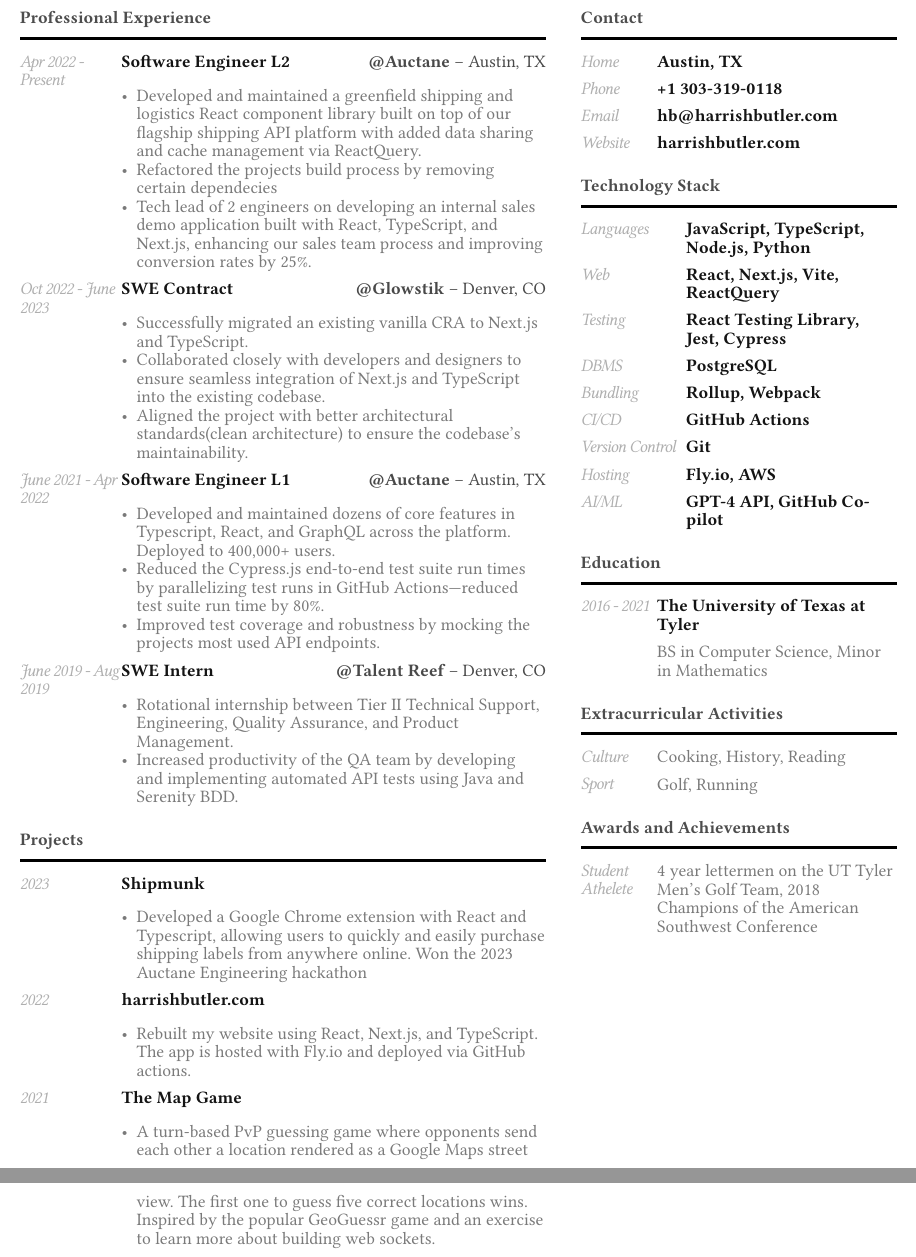
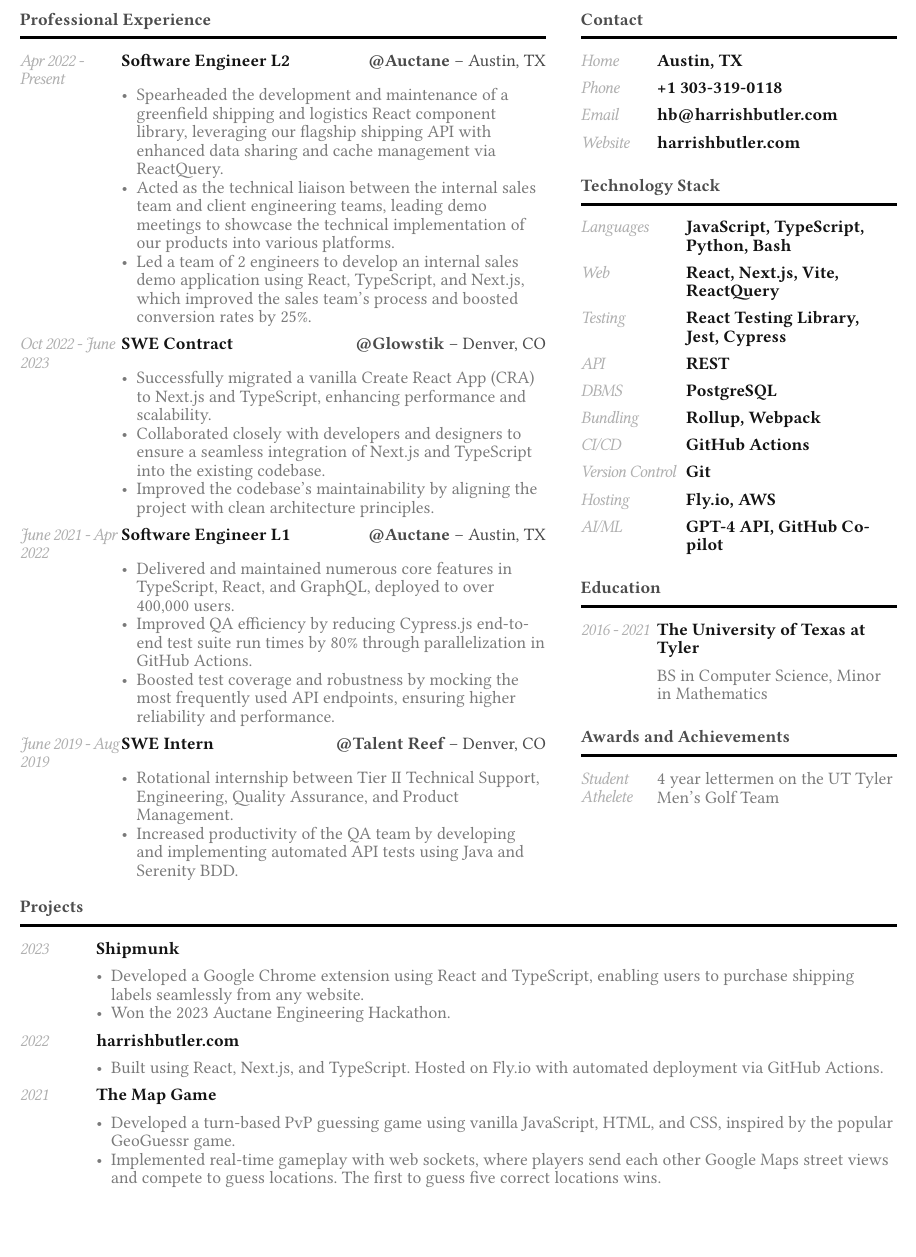
Before and after one commit to TheHarrisButler/my-resume, a Typst document (typst-resume/resume.typ): two parts of pages 1 and 2 of 2 before the commit and part of the page after it, the two joined at a grey line, cut so that both start at the same text, the shorter picture padded with empty space. Compiled offline with Typst 0.15; a missing font is replaced by an installed copy or a similar font.

Commit message:
Clean up formatting and projects descriptions

```diff
--- a/typst-resume/resume.typ
+++ b/typst-resume/resume.typ
@@ -37,7 +37,7 @@
         entry(
           theme: aside-theme,
           "Languages",
-          "JavaScript, TypeScript, Node.js, Python",
+          "JavaScript, TypeScript, Python, Bash",
           []
         )
         entry(
@@ -104,29 +110,13 @@
     )
 
      section(
-      "Extracurricular Activities",
-      {
-        entry(
-          "Culture",
-          none,
-          [Cooking, History, Reading],
-        )
-        entry(
-          "Sport",
-          none,
-          [Golf, Running],
-        )
-      },
-    )
-
-     section(
       "Awards and Achievements",
       {
         entry(
           "Student Athelete",
           none,
           [
-            4 year lettermen on the UT Tyler Men's Golf Team, 2018 Champions of the American Southwest Conference
+            4 year lettermen on the UT Tyler Men's Golf Team
           ],
         )
       },
@@ -146,17 +135,18 @@
             #v(4pt)
             #list(
               [
-            Developed and maintained a greenfield shipping and logistics React component library built on top of our flagship shipping API platform with added data sharing and cache management via ReactQuery.
+                Spearheaded the development and maintenance of a greenfield shipping and logistics React component library, leveraging our flagship shipping API with enhanced data sharing and cache management via ReactQuery.
               ],
               [
-            Refactored the projects build process by removing certain dependecies
+                Acted as the technical liaison between the internal sales team and client engineering teams, leading demo meetings to showcase the technical implementation of our products into various platforms.
               ],
               [
-            Tech lead of 2 engineers on developing an internal sales demo application built with React, TypeScript, and Next.js, enhancing our sales team process and improving conversion rates by 25%.
+                Led a team of 2 engineers to develop an internal sales demo application using React, TypeScript, and Next.js, which improved the sales team's process and boosted conversion rates by 25%.
               ]
             )
           ],
         )
+
         entry(
           right: [*\@Glowstik* -- Denver, CO],
           "Oct 2022 - June 2023",
@@ -165,17 +155,18 @@
             #v(4pt)
             #list(
               [
-            Successfully migrated an existing vanilla CRA to Next.js and TypeScript.
+                Successfully migrated a vanilla Create React App (CRA) to Next.js and TypeScript, enhancing performance and scalability.
               ],
               [
-            Collaborated closely with developers and designers to ensure seamless integration of Next.js and TypeScript into the existing codebase.
+                Collaborated closely with developers and designers to ensure a seamless integration of Next.js and TypeScript into the existing codebase.
               ],
               [
-            Aligned the project with better architectural standards(clean architecture) to ensure the codebase's maintainability.
+                Improved the codebase's maintainability by aligning the project with clean architecture principles.
               ],
             )
           ],
         )
+
         entry(
           right: [*\@Auctane* -- Austin, TX],
           "June 2021 - Apr 2022",
@@ -184,17 +175,18 @@
             #v(4pt)
             #list(
               [
-            Developed and maintained dozens of core features in Typescript, React, and GraphQL across the platform. Deployed to 400,000+ users.
+                Delivered and maintained numerous core features in TypeScript, React, and GraphQL, deployed to over 400,000 users.
               ],
               [
-            Reduced the Cypress.js end-to-end test suite run times by parallelizing test runs in GitHub Actions—reduced test suite run time by 80%.
+                Improved QA efficiency by reducing Cypress.js end-to-end test suite run times by 80% through parallelization in GitHub Actions.
               ],
               [
-            Improved test coverage and robustness by mocking the projects most used API endpoints.
+                Boosted test coverage and robustness by mocking the most frequently used API endpoints, ensuring higher reliability and performance.
               ]
             )
           ],
         )
+
         entry(
           right: [*\@Talent Reef* -- Denver, CO],
           "June 2019 - Aug 2019",
@@ -221,10 +215,14 @@
       "2023",
       "Shipmunk",
       [
-        #v(4pt)
-        #list([
-          Developed a Google Chrome extension with React and Typescript, allowing users to quickly and easily purchase shipping labels from anywhere online. Won the 2023 Auctane Engineering hackathon
-        ])
+        #list(
+          [
+            Developed a Google Chrome extension using React and TypeScript, enabling users to purchase shipping labels seamlessly from any website.
+          ],
+          [
+            Won the 2023 Auctane Engineering Hackathon.
+          ]
+        )
 
       ],
     )
@@ -236,5 +233,5 @@
         #list([
-          Rebuilt my website using React, Next.js, and TypeScript. The app is hosted with Fly.io and deployed via GitHub actions.
+          Built using React, Next.js, and TypeScript. Hosted on Fly.io with automated deployment via GitHub Actions.
         ])
 
       ],
@@ -243,9 +240,13 @@
       "2021",
       "The Map Game",
       [
-        #v(4pt)
-        #list([
-          A turn-based PvP guessing game where opponents send each other a location rendered as a Google Maps street view. The first one to guess five correct locations wins. Inspired by the popular GeoGuessr game and an exercise to learn more about building web sockets.
+        #list(
+          [
+            Developed a turn-based PvP guessing game using vanilla JavaScript, HTML, and CSS,
+            inspired by the popular GeoGuessr game.
+          ],
+          [
+            Implemented real-time gameplay with web sockets, where players send each other Google Maps street views and compete to guess locations. The first to guess five correct locations wins.
           ])
       ],
     )
```
Also changed, not shown: typst-resume/package.typ (+21 -3 lines), typst-resume/resume.typ (16 more changed lines). Lines whose indentation alone changed are shown as unchanged.
